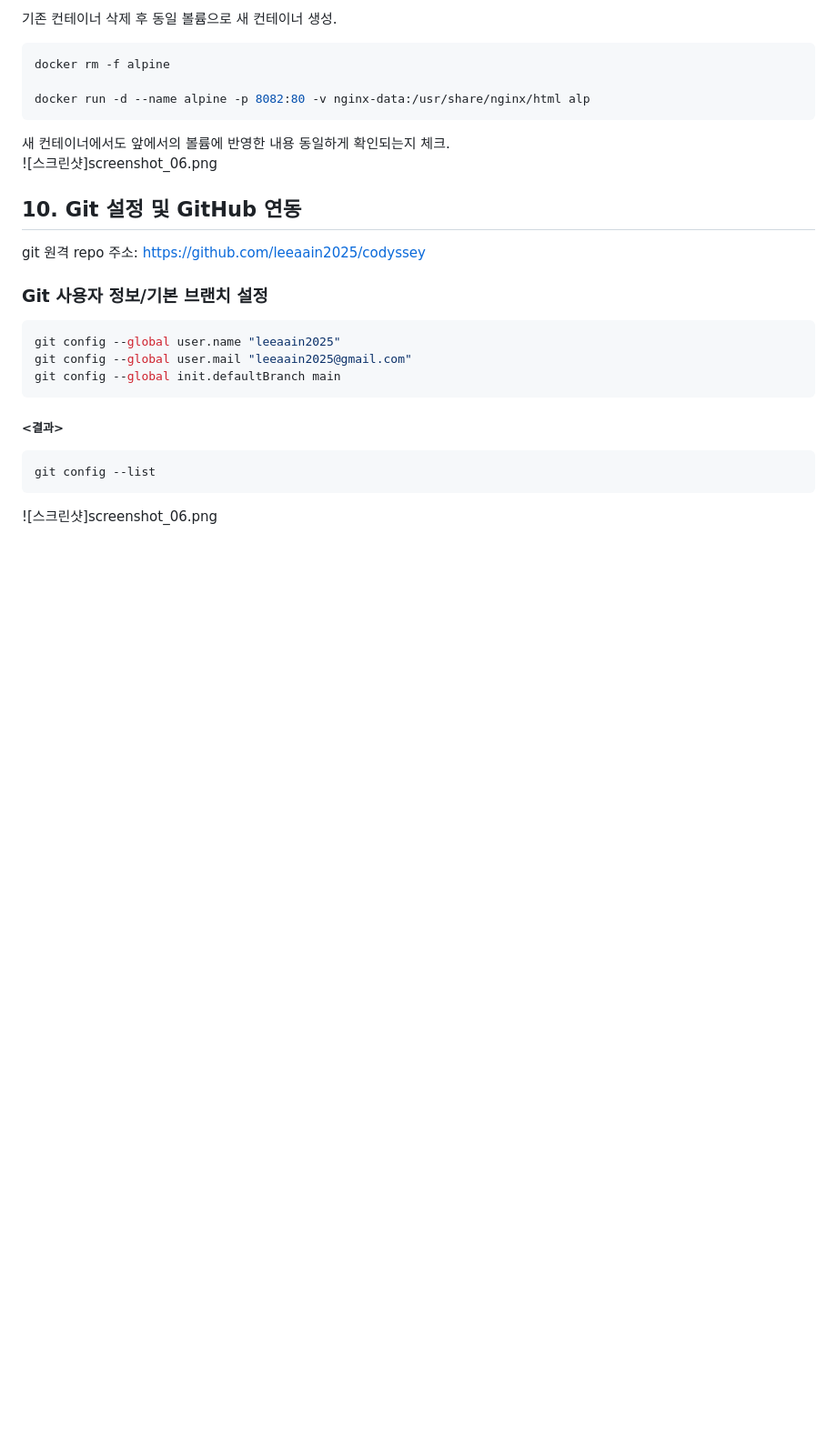
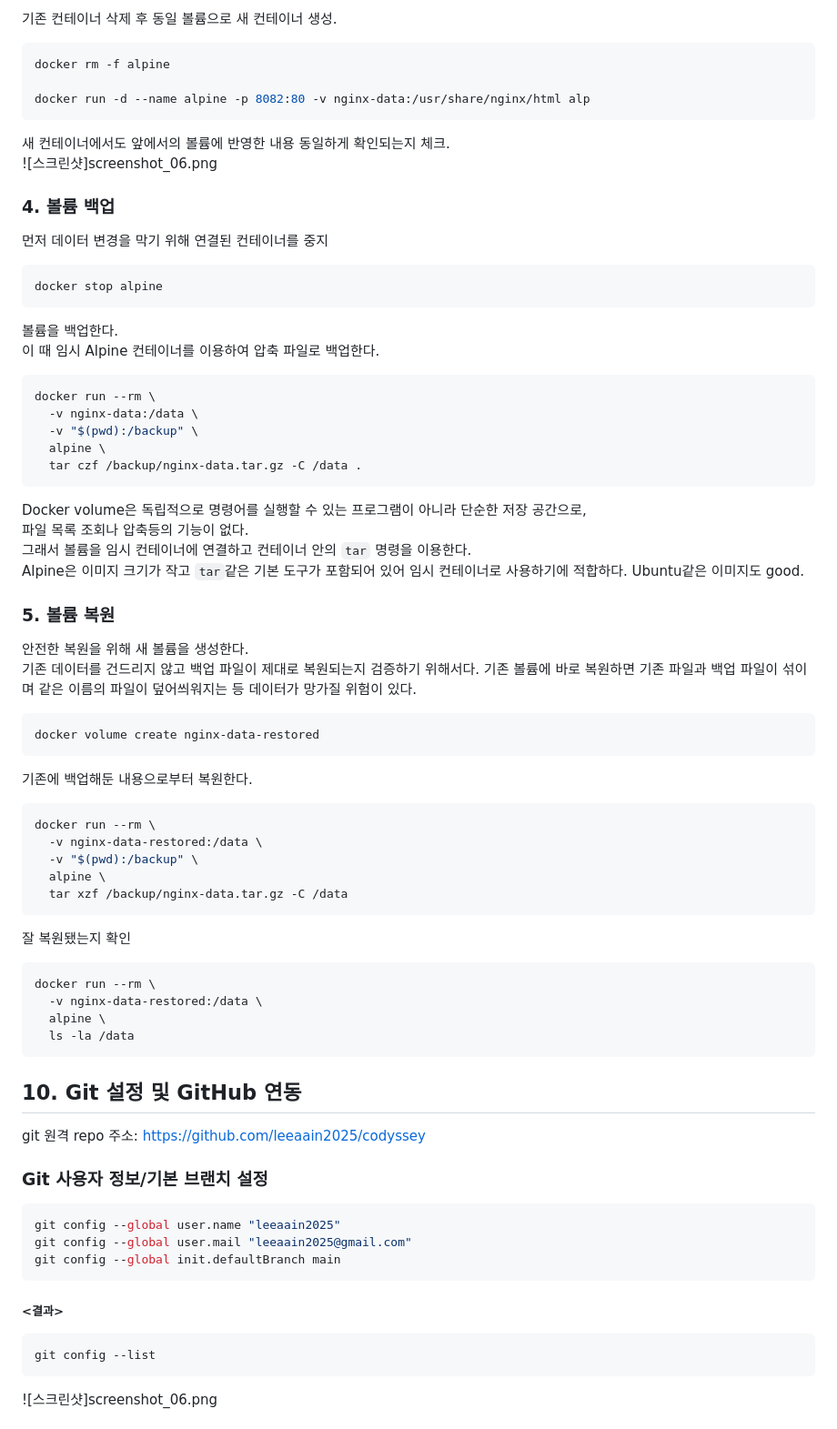
Before and after one commit to leeaain2025/codyssey, a Markdown page: README.md, the part around one of its changes. Shown at 91% size. GitHub-like rendering; blank space fills up the shorter version.

````diff
--- a/README.md
+++ b/README.md
@@ -629,6 +639,55 @@ docker run -d --name alpine -p 8082:80 -v nginx-data:/usr/share/nginx/html alp
 새 컨테이너에서도 앞에서의 볼륨에 반영한 내용 동일하게 확인되는지 체크.
 ![스크린샷]screenshot_06.png
 
+### 4. 볼륨 백업
+먼저 데이터 변경을 막기 위해 연결된 컨테이너를 중지
+```bash
+docker stop alpine
+```
+
+볼륨을 백업한다.
+이 때 임시 Alpine 컨테이너를 이용하여 압축 파일로 백업한다.
+```bash
+docker run --rm \
+  -v nginx-data:/data \
+  -v "$(pwd):/backup" \
+  alpine \
+  tar czf /backup/nginx-data.tar.gz -C /data .
+```
+Docker volume은 독립적으로 명령어를 실행할 수 있는 프로그램이 아니라 단순한 저장 공간으로,
+파일 목록 조회나 압축등의 기능이 없다.
+그래서 볼륨을 임시 컨테이너에 연결하고 컨테이너 안의 `tar` 명령을 이용한다.
+Alpine은 이미지 크기가 작고 `tar`같은 기본 도구가 포함되어 있어 임시 컨테이너로 사용하기에 적합하다. Ubuntu같은 이미지도 good.
+
+
+### 5. 볼륨 복원
+안전한 복원을 위해 새 볼륨을 생성한다.
+기존 데이터를 건드리지 않고 백업 파일이 제대로 복원되는지 검증하기 위해서다.
+기존 볼륨에 바로 복원하면 기존 파일과 백업 파일이 섞이며 같은 이름의 파일이 덮어씌워지는 등 데이터가 망가질 위험이 있다.
+```bash
+docker volume create nginx-data-restored
+```
+
+기존에 백업해둔 내용으로부터 복원한다.
+```bash
+docker run --rm \
+  -v nginx-data-restored:/data \
+  -v "$(pwd):/backup" \
+  alpine \
+  tar xzf /backup/nginx-data.tar.gz -C /data
+```
+
+잘 복원됐는지 확인
+```bash
+docker run --rm \
+  -v nginx-data-restored:/data \
+  alpine \
+  ls -la /data
+```
+
+
+
+
 
 ## 10. Git 설정 및 GitHub 연동
 
````
Also changed, not shown: other parts of README.md (+10 -0 lines).
